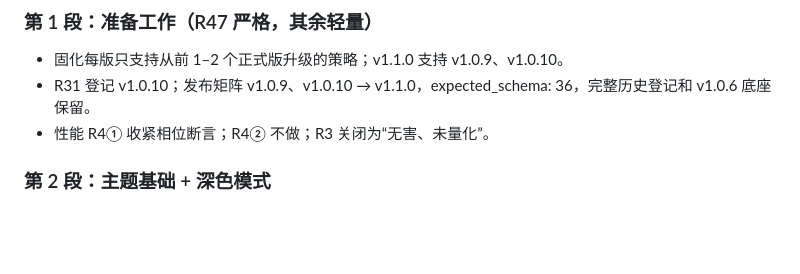
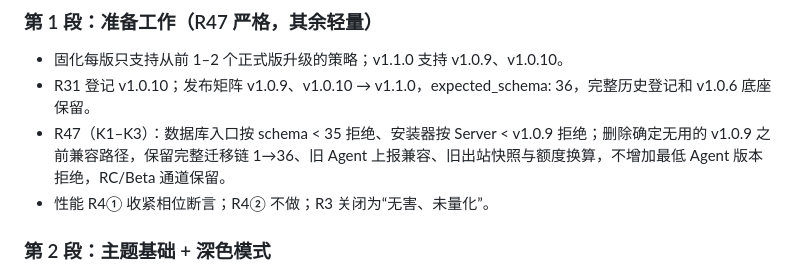
Before and after one commit to 404-git-404/404-probe, a Markdown page: ROADMAP.md, the part around the change. Drawn GitHub-style; blank space fills up the shorter version.

Commit message:
docs(roadmap): restore the R47 preparation scope and compatibility boundaries

```diff
--- a/ROADMAP.md
+++ b/ROADMAP.md
@@ -45,6 +45,7 @@
 ### 第 1 段：准备工作（R47 严格，其余轻量）
 - 固化每版只支持从前 1–2 个正式版升级的策略；v1.1.0 支持 v1.0.9、v1.0.10。
 - R31 登记 v1.0.10；发布矩阵 v1.0.9、v1.0.10 → v1.1.0，expected_schema: 36，完整历史登记和 v1.0.6 底座保留。
+- R47（K1–K3）：数据库入口按 schema < 35 拒绝、安装器按 Server < v1.0.9 拒绝；删除确定无用的 v1.0.9 之前兼容路径，保留完整迁移链 1→36、旧 Agent 上报兼容、旧出站快照与额度换算，不增加最低 Agent 版本拒绝，RC/Beta 通道保留。
 - 性能 R4① 收紧相位断言；R4② 不做；R3 关闭为“无害、未量化”。
 
 ### 第 2 段：主题基础 + 深色模式
```
